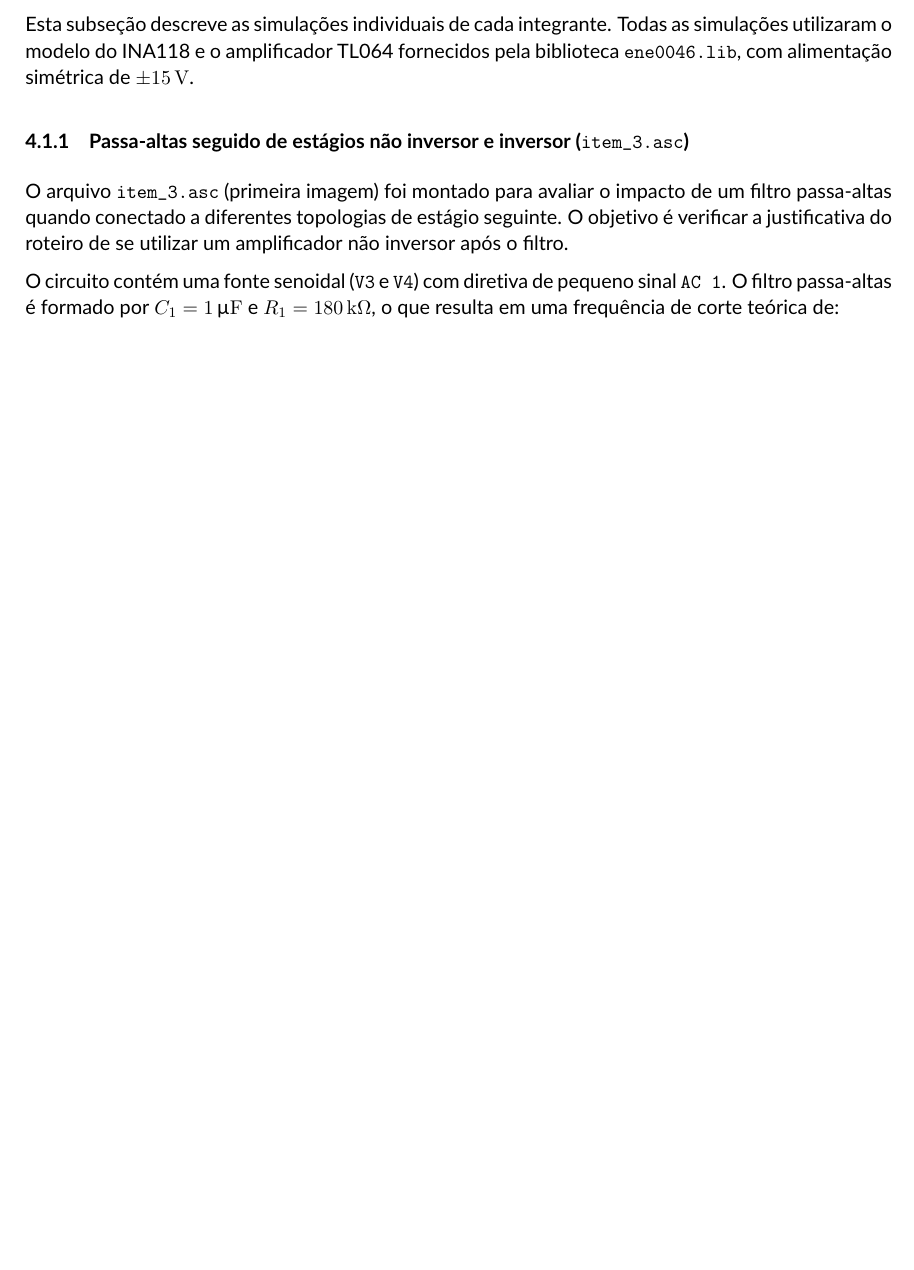
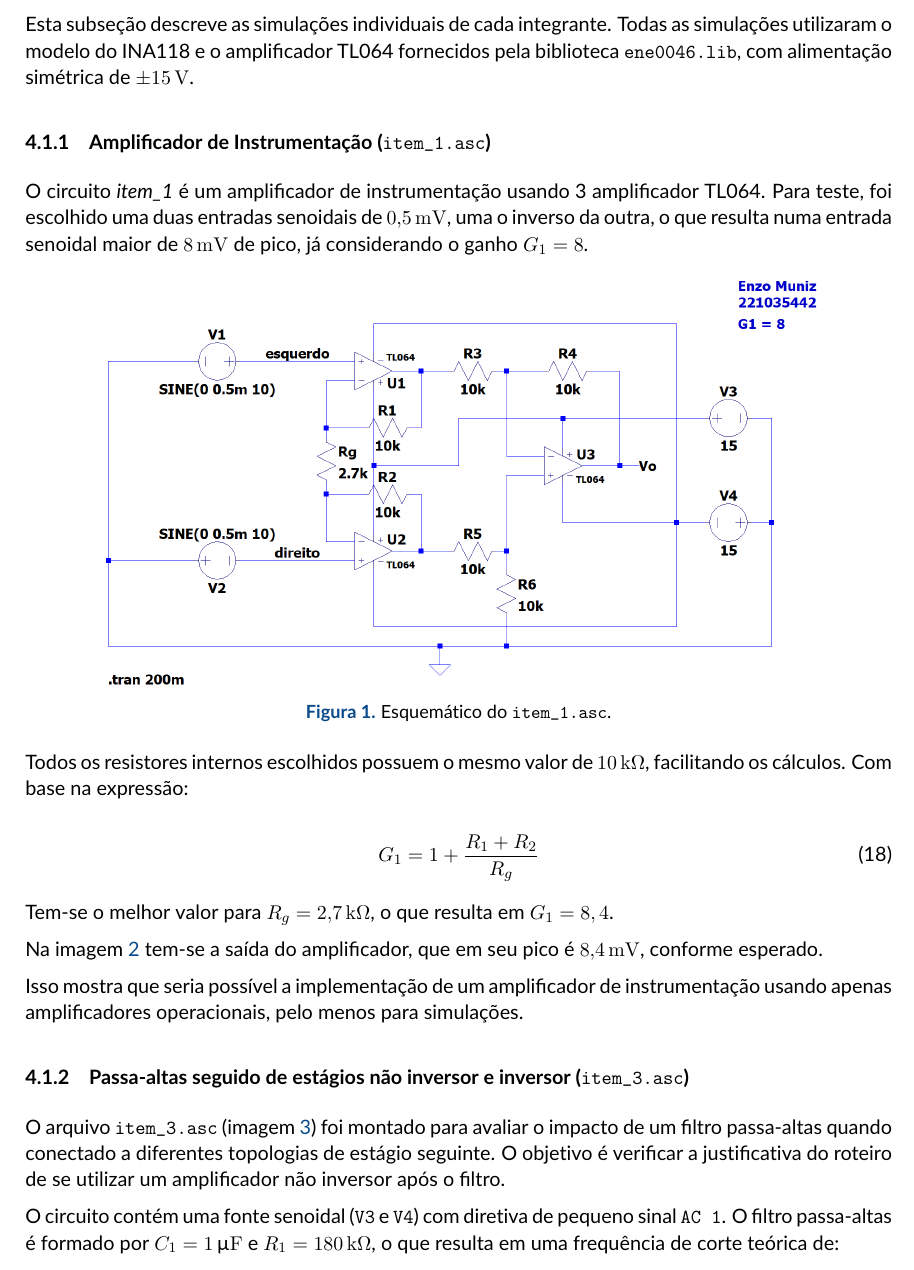
Before and after one commit to tlamen/relatorio_2_eletronica, a LaTeX document (experimento 4/experimento 4.tex): part of page 6 of 13 before the commit and part of page 6 of 14 after it, cut so that both start at the same text, the shorter picture padded with empty space. Compiled offline with pdfLaTeX.

Commit message:
exp4 sessao simulacao item_1

```diff
--- a/experimento 4/experimento 4.tex
+++ b/experimento 4/experimento 4.tex
@@ -290,3 +290,26 @@ Esta seção descreve os procedimentos adotados na simulação e na bancada, com
 
 Esta subseção descreve as simulações individuais de cada integrante. Todas as simulações utilizaram o modelo do INA118 e o amplificador TL064 fornecidos pela biblioteca \texttt{ene0046.lib}, com alimentação simétrica de \SI{\pm 15}{\volt}.
 
+\subsubsection{Amplificador de Instrumentação (\texttt{item\_1.asc})}
+
+O circuito \textit{item\_1} é um amplificador de instrumentação usando 3 amplificador TL064. Para teste,
+foi escolhido uma duas entradas senoidais de \SI{0.5}{\milli\volt}, uma o inverso da outra, o que resulta numa
+entrada senoidal maior de \SI{8}{\milli\volt} de pico, já considerando o ganho $G_1 = 8$.
+
+\begin{figure}[ht]
+\centering
+\includegraphics[width=0.85\textwidth]{item_1.png}
+\caption{Esquemático do \texttt{item\_1.asc}.}
+\label{fig:item1_esquematico}
+\end{figure}
+
+Todos os resistores internos escolhidos possuem o mesmo valor de \SI{10}{\kilo\ohm}, facilitando os cálculos.
+Com base na expressão:
+
+\begin{equation}
+	G_1 = 1 + \frac{R_1 + R_2}{R_g}
+\end{equation}
+
+Tem-se o melhor valor para $R_g = \SI{2,7}{\kilo\ohm}$, o que resulta em $G_1 = 8,4$.
+
+Na imagem \ref{fig:item1_simulacao} tem-se a saída do amplificador, que em seu pico é \SI{8.4}{\milli\volt}, conforme esperado.
@@ -293,6 +321,11 @@ Esta subseção descreve as simulações individuais de cada integrante. Todas a
+\label{fig:item1_simulacao}
+\end{figure}
+
+Isso mostra que seria possível a implementação de um amplificador de instrumentação usando apenas amplificadores operacionais, pelo menos para simulações.
+
 \subsubsection{Passa-altas seguido de estágios não inversor e inversor (\texttt{item\_3.asc})}
 
-O arquivo \texttt{item\_3.asc} (primeira imagem) foi montado para avaliar o impacto de um filtro passa-altas quando conectado a diferentes topologias de estágio seguinte. O objetivo é verificar a justificativa do roteiro de se utilizar um amplificador não inversor após o filtro.
+O arquivo \texttt{item\_3.asc} (imagem \ref{fig:item3_esquematico}) foi montado para avaliar o impacto de um filtro passa-altas quando conectado a diferentes topologias de estágio seguinte. O objetivo é verificar a justificativa do roteiro de se utilizar um amplificador não inversor após o filtro.
 
 O circuito contém uma fonte senoidal (\texttt{V3} e \texttt{V4}) com diretiva de pequeno sinal \texttt{AC 1}. O filtro passa-altas é formado por $C_1 = \SI{1}{\micro\farad}$ e $R_1 = \SI{180}{\kilo\ohm}$, o que resulta em uma frequência de corte teórica de:
 \begin{equation}
```
Also changed, not shown: experimento 4/item_1.png (added), experimento 4/item_1_simulacao.png (added), experimento 4/experimento 4.tex (5 more changed lines).
